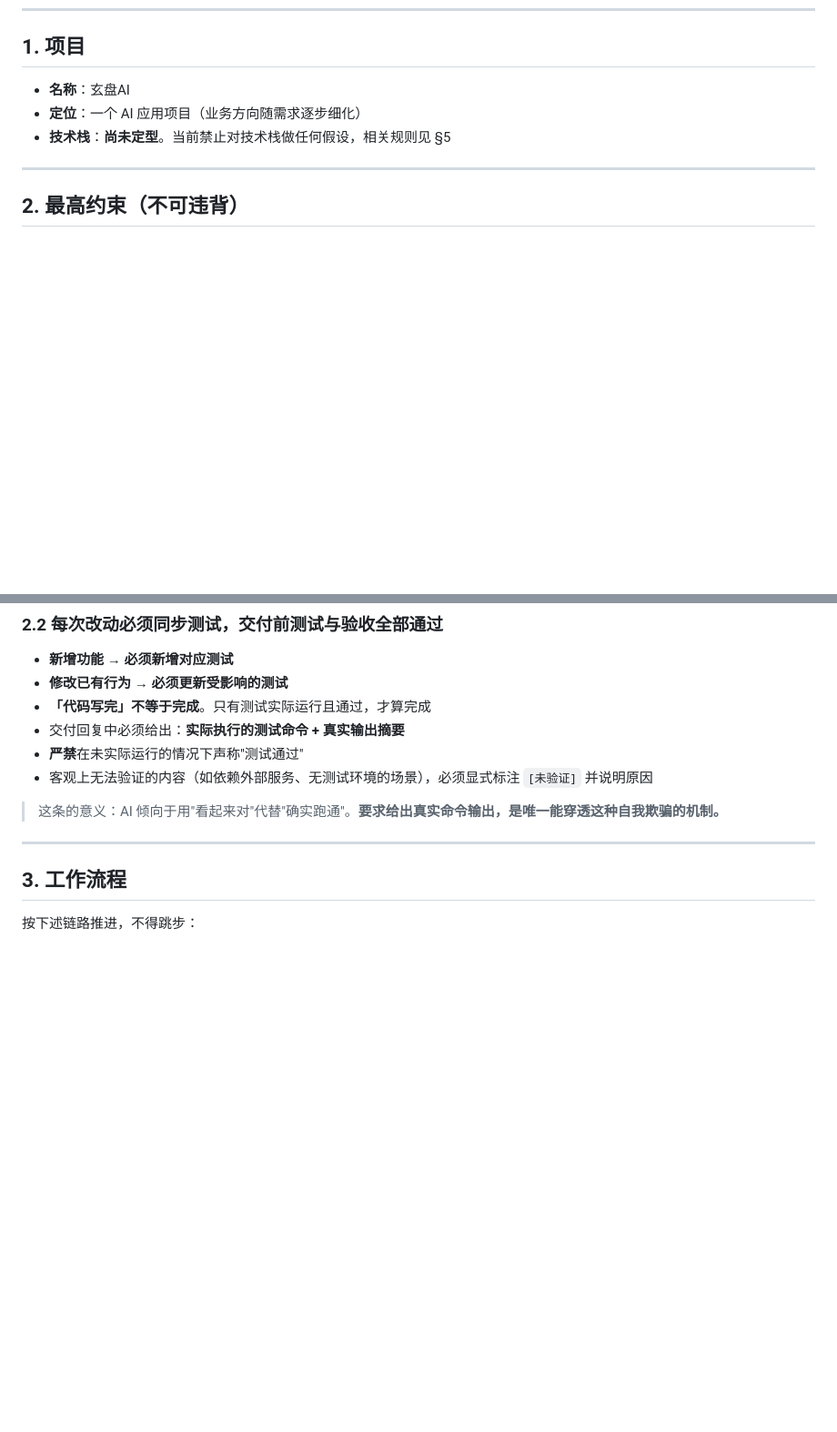
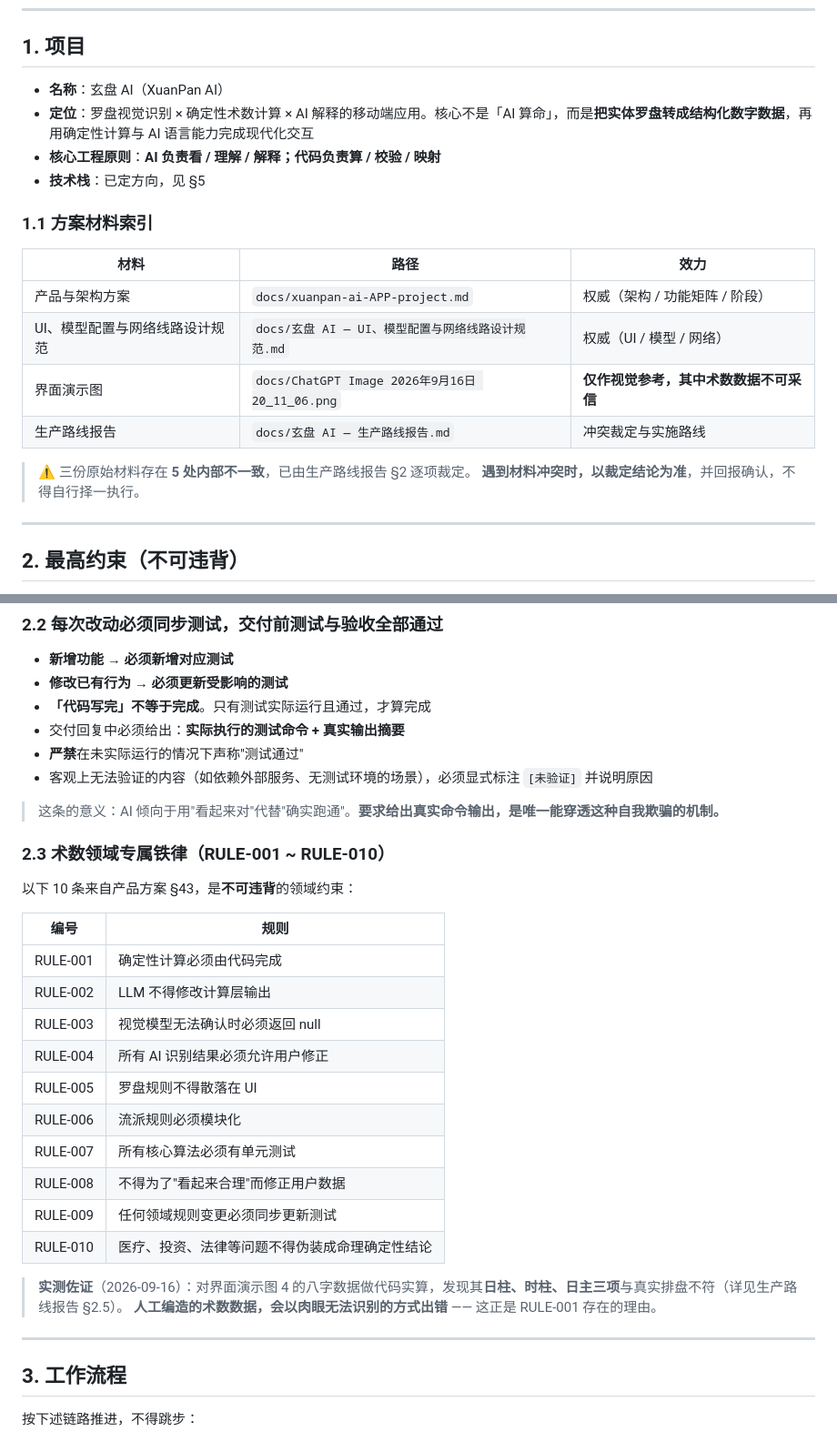
Before and after one commit to ayongsheng777-rgb/xuanpan-ai, a Markdown page: AGENTS.md, 2 parts joined by grey strips. Shown at 91% size. Rendered like a GitHub page; blank space fills up the shorter version.

```diff
--- a/AGENTS.md
+++ b/AGENTS.md
@@ -20,9 +20,22 @@
 
 ## 1. 项目
 
-- **名称**：玄盘AI
-- **定位**：一个 AI 应用项目（业务方向随需求逐步细化）
-- **技术栈**：**尚未定型**。当前禁止对技术栈做任何假设，相关规则见 §5
+- **名称**：玄盘 AI（XuanPan AI）
+- **定位**：罗盘视觉识别 × 确定性术数计算 × AI 解释的移动端应用。核心不是「AI 算命」，而是**把实体罗盘转成结构化数字数据**，再用确定性计算与 AI 语言能力完成现代化交互
+- **核心工程原则**：**AI 负责看 / 理解 / 解释；代码负责算 / 校验 / 映射**
+- **技术栈**：已定方向，见 §5
+
+### 1.1 方案材料索引
+
+| 材料 | 路径 | 效力 |
+|---|---|---|
+| 产品与架构方案 | `docs/xuanpan-ai-APP-project.md` | 权威（架构 / 功能矩阵 / 阶段） |
+| UI、模型配置与网络线路设计规范 | `docs/玄盘 AI — UI、模型配置与网络线路设计规范.md` | 权威（UI / 模型 / 网络） |
+| 界面演示图 | `docs/ChatGPT Image 2026年9月16日 20_11_06.png` | **仅作视觉参考，其中术数数据不可采信** |
+| 生产路线报告 | `docs/玄盘 AI — 生产路线报告.md` | 冲突裁定与实施路线 |
+
+> ⚠️ 三份原始材料存在 **5 处内部不一致**，已由生产路线报告 §2 逐项裁定。
+> **遇到材料冲突时，以裁定结论为准**，并回报确认，不得自行择一执行。
 
 ---
 
@@ -68,6 +81,26 @@
 
 > 这条的意义：AI 倾向于用"看起来对"代替"确实跑通"。**要求给出真实命令输出，是唯一能穿透这种自我欺骗的机制。**
 
+### 2.3 术数领域专属铁律（RULE-001 ~ RULE-010）
+
+以下 10 条来自产品方案 §43，是**不可违背**的领域约束：
+
+| 编号 | 规则 |
+|---|---|
+| RULE-001 | 确定性计算必须由代码完成 |
+| RULE-002 | LLM 不得修改计算层输出 |
+| RULE-003 | 视觉模型无法确认时必须返回 null |
+| RULE-004 | 所有 AI 识别结果必须允许用户修正 |
+| RULE-005 | 罗盘规则不得散落在 UI |
+| RULE-006 | 流派规则必须模块化 |
+| RULE-007 | 所有核心算法必须有单元测试 |
+| RULE-008 | 不得为了"看起来合理"而修正用户数据 |
+| RULE-009 | 任何领域规则变更必须同步更新测试 |
+| RULE-010 | 医疗、投资、法律等问题不得伪装成命理确定性结论 |
+
+> **实测佐证**（2026-09-16）：对界面演示图 4 的八字数据做代码实算，发现其**日柱、时柱、日主三项**与真实排盘不符（详见生产路线报告 §2.5）。
+> **人工编造的术数数据，会以肉眼无法识别的方式出错** —— 这正是 RULE-001 存在的理由。
+
 ---
 
 ## 3. 工作流程
```
Also changed, not shown: other parts of AGENTS.md (+51 -16 lines).
